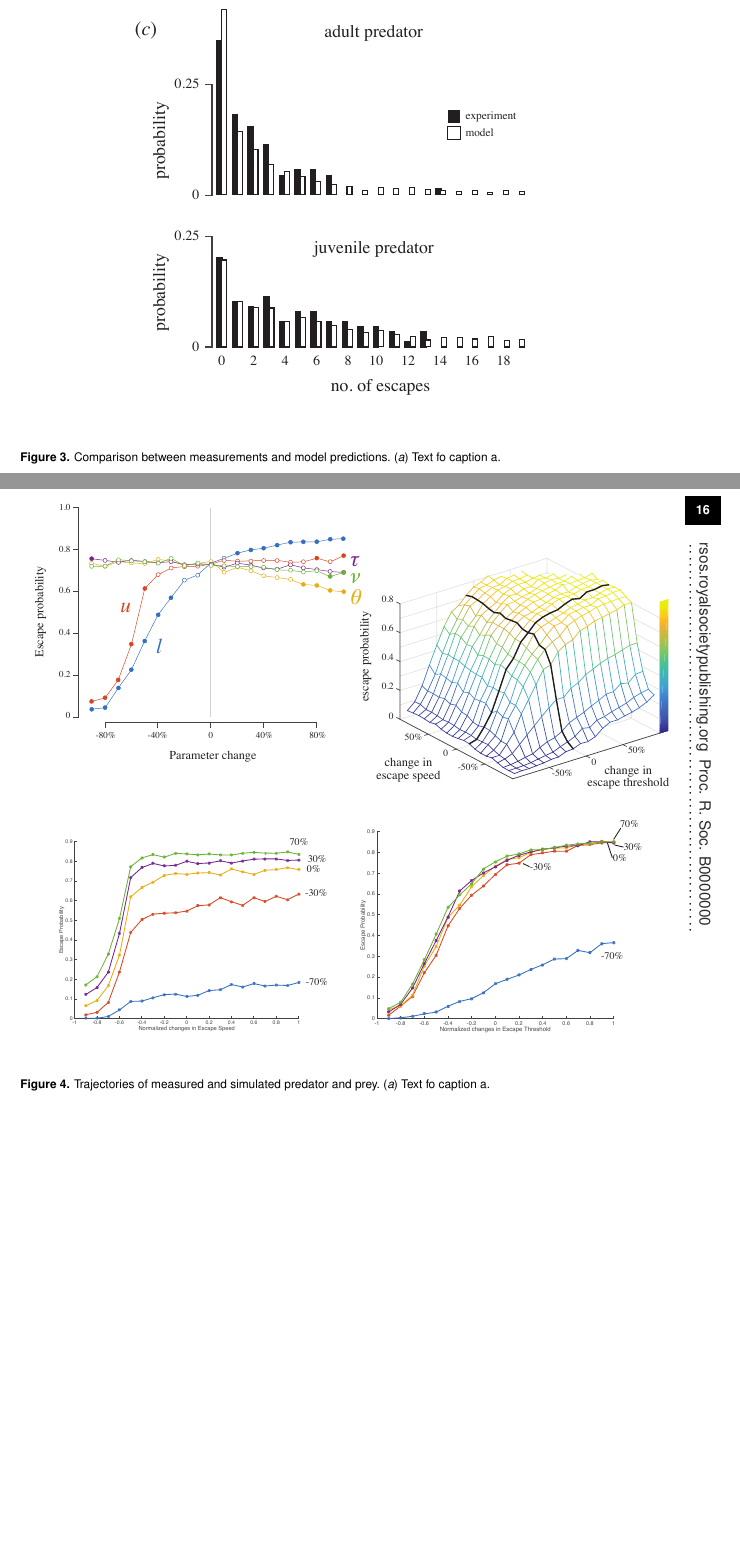
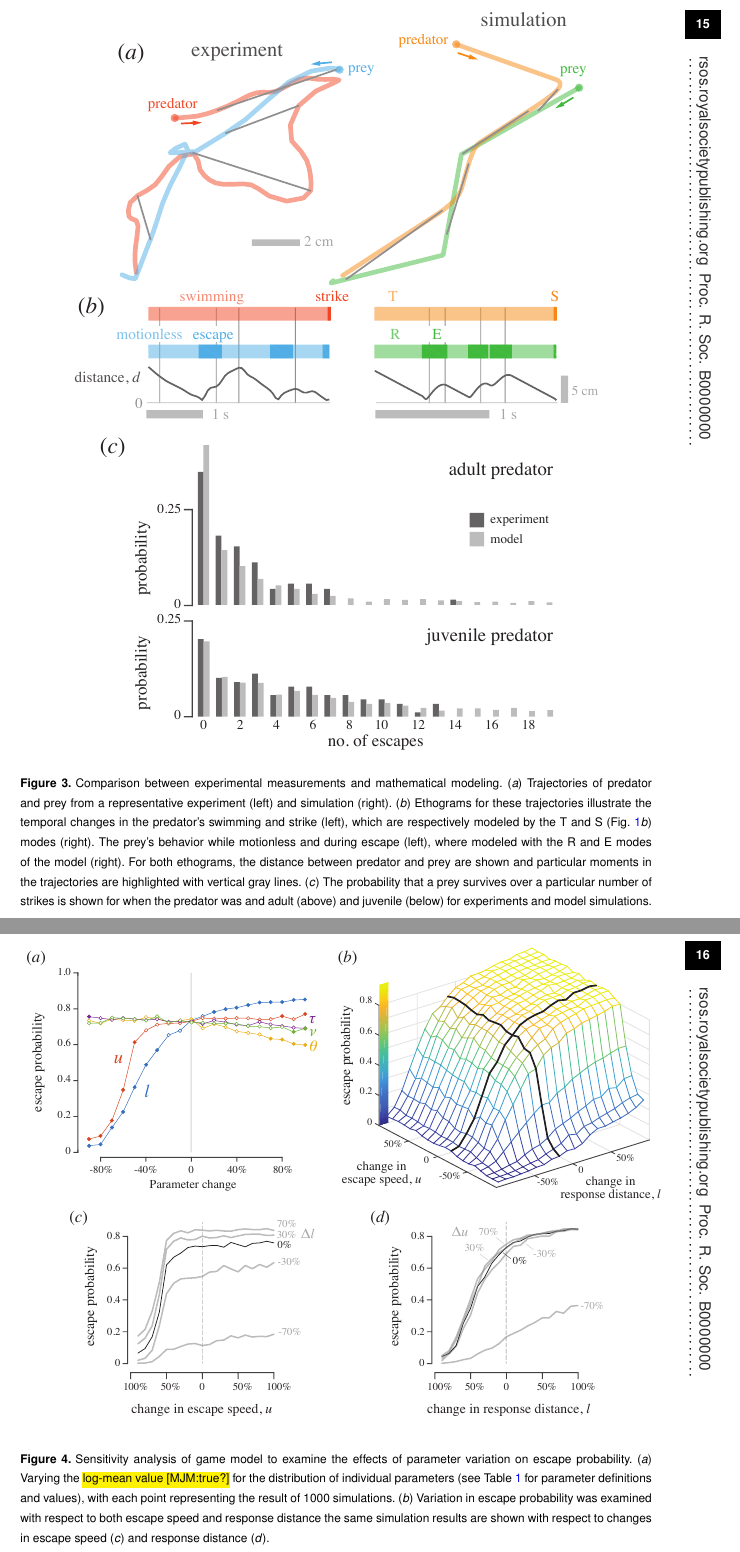
Before and after one commit to mmchenry/thunderdome, a LaTeX document (Nair_tex.tex): two parts of pages 15 and 16 of 16, joined at a grey line, cut at the place of the change, the shorter picture padded with empty space. Compiled offline with pdfLaTeX.

Commit message:
First attempt at polished figures and rough legend text by Matt.

```diff
--- a/Nair_tex.tex
+++ b/Nair_tex.tex
@@ -371,4 +370,3 @@ In the inset, white triangles denote the locations of morphological landmarks us
 \begin{figure}[!h]
 \centering
 	\includegraphics[width=5.5in]{fig_PDFs}
-\caption{Trajectories of measured and simulated predator and prey.
@@ -382,17 +384,24 @@ In the inset, white triangles denote the locations of morphological landmarks us
 
 \begin{figure}[!h]
 \centering
-	\includegraphics[width=5.5in]{fig_trajectories}
-\caption{Comparison between measurements and model predictions.
-(\textit{a}) Text fo caption a.}
+	\includegraphics[width=4.5in]{fig_trajectories}
+\caption{Comparison between experimental measurements and mathematical modeling.
+(\textit{a}) Trajectories of predator and prey from a representative experiment (left) and simulation (right).
+(\textit{b}) Ethograms for these trajectories illustrate the temporal changes in the predator's swimming and strike (left), which are respectively modeled by the T and S (Fig. \ref{fig_setup}\textit{b}) modes (right).
+The prey's behavior while motionless and during escape (left), where modeled with the R and E modes of the model (right).
+For both ethograms, the distance between predator and prey are shown and particular moments in the trajectories are highlighted with vertical gray lines.
+(\textit{c}) The probability that a prey survives over a particular number of strikes is shown for when the predator was and adult (above) and juvenile (below) for experiments and model simulations.
+}
 \label{fig_traj}
 \end{figure}
 
 \begin{figure}[!h]
 \centering
 	\includegraphics[width=5.5in]{fig_sensitivity}
-\caption{Trajectories of measured and simulated predator and prey.
-(\textit{a}) Text fo caption a.}
+\caption{Sensitivity analysis of game model to examine the effects of parameter variation on escape probability.
+(\textit{a}) Varying the \hl{log-mean value [MJM:true?]} for the distribution of individual parameters (see Table \ref{table} for parameter definitions and values), with each point representing the result of 1000 simulations.
+(\textit{b}) Variation in escape probability was examined with respect to both escape speed and response distance the same simulation results are shown with respect to changes in escape speed (\textit{c}) and response distance (\textit{d}).
+}
 \label{fig_sense}
 \end{figure}
 
```
Also changed, not shown: Nair_tex.pdf, fig_PDFs.pdf, fig_sensitivity.pdf, fig_trajectories.pdf, fig_validation.pdf, Nair_tex.tex (7 more changed lines), 3 other files.
